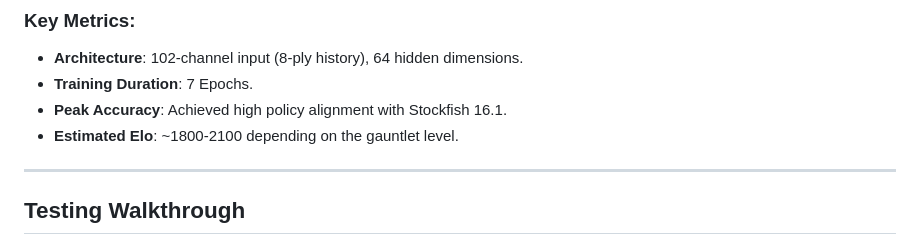
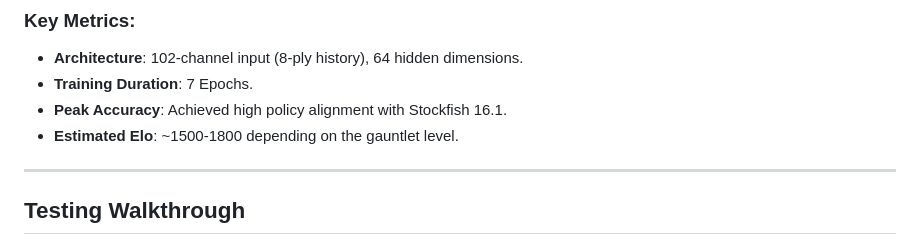
Before and after one commit to asdfaqer/CNN-Chess-Project, a Markdown page: README.md, the part around the change. Rendered like a GitHub page.

Commit message:
Fixed inaccaute elo estimate now using ~uci elo

```diff
--- a/README.md
+++ b/README.md
@@ -32,7 +32,7 @@ The v1 checkpoint represents our first major training run using the CNN architec
 - **Architecture**: 102-channel input (8-ply history), 64 hidden dimensions.
 - **Training Duration**: 7 Epochs.
 - **Peak Accuracy**: Achieved high policy alignment with Stockfish 16.1.
-- **Estimated Elo**: ~1800-2100 depending on the gauntlet level.
+- **Estimated Elo**: ~1500-1800 depending on the gauntlet level.
 
 ---
 
```
